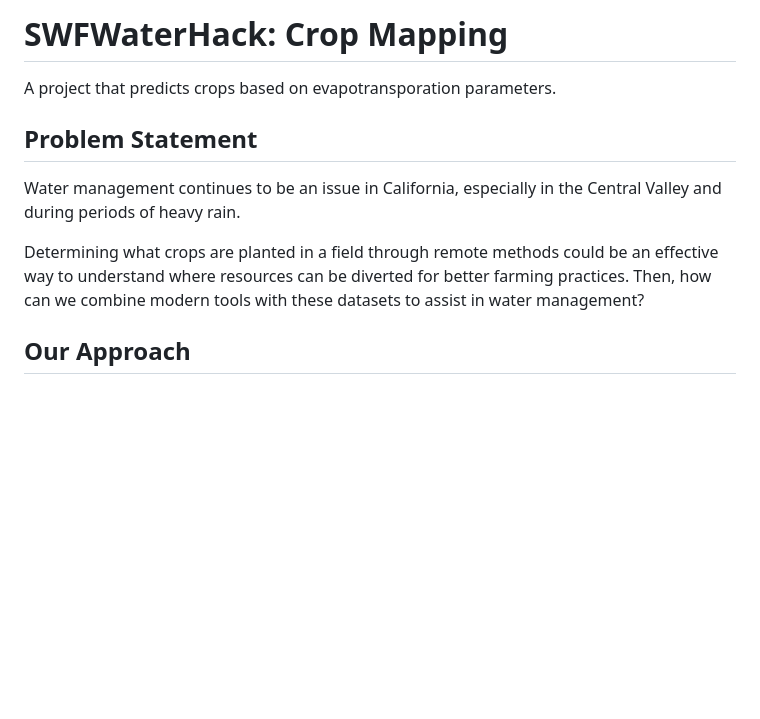
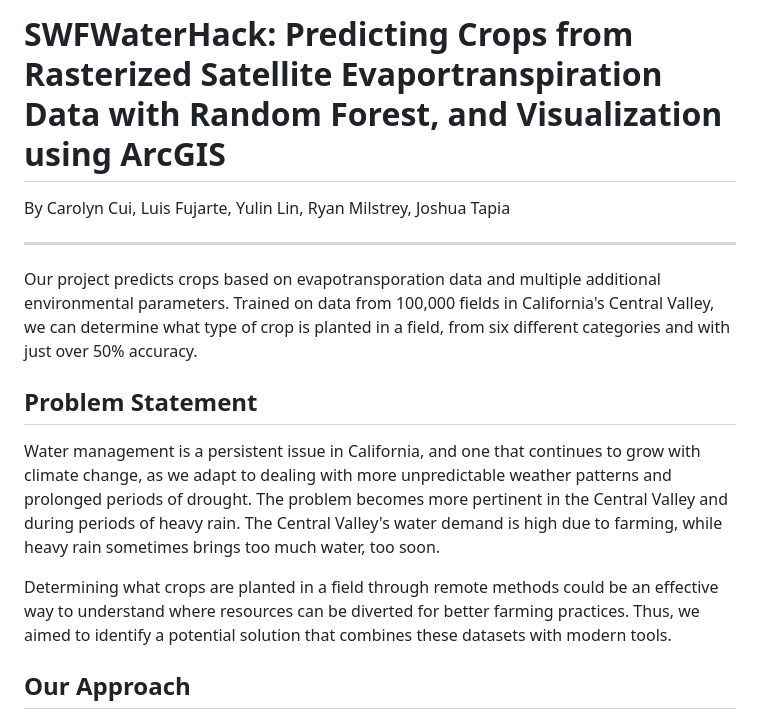
Before and after one commit to catfeeshing/SWFWaterHack-CropMapping, a Markdown page: README.md, the part around the change. Drawn GitHub-style; blank space fills up the shorter version.

```diff
--- a/README.md
+++ b/README.md
@@ -1,12 +1,16 @@
-# SWFWaterHack: Crop Mapping
+# SWFWaterHack: Predicting Crops from Rasterized Satellite Evaportranspiration Data with Random Forest, and Visualization using ArcGIS
 
-A project that predicts crops based on evapotransporation parameters.
+By Carolyn Cui, Luis Fujarte, Yulin Lin, Ryan Milstrey, Joshua Tapia
+
+---
+
+Our project predicts crops based on evapotransporation data and multiple additional environmental parameters. Trained on data from 100,000 fields in California's Central Valley, we can determine what type of crop is planted in a field, from six different categories and with just over 50% accuracy.
 
 ## Problem Statement
 
-Water management continues to be an issue in California, especially in the Central Valley and during periods of heavy rain.
+Water management is a persistent issue in California, and one that continues to grow with climate change, as we adapt to dealing with more unpredictable weather patterns and prolonged periods of drought. The problem becomes more pertinent in the Central Valley and during periods of heavy rain. The Central Valley's water demand is high due to farming, while heavy rain sometimes brings too much water, too soon.
 
-Determining what crops are planted in a field through remote methods could be an effective way to understand where resources can be diverted for better farming practices. Then, how can we combine modern tools with these datasets to assist in water management?
+Determining what crops are planted in a field through remote methods could be an effective way to understand where resources can be diverted for better farming practices. Thus, we aimed to identify a potential solution that combines these datasets with modern tools.
 
 ## Our Approach
 
```
